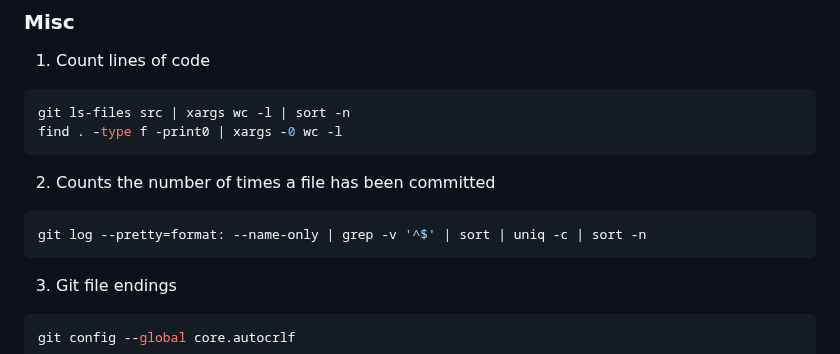
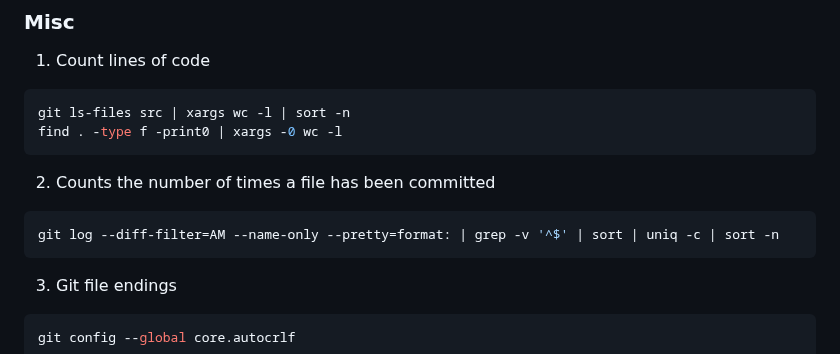
Before and after one commit to kscardinal/loto-report-generator, a Markdown page: README.md, the part around the change. GitHub-like rendering.

Commit message:
updated the git commit command in the README.md

````diff
--- a/README.md
+++ b/README.md
@@ -398,7 +398,7 @@ find . -type f -print0 | xargs -0 wc -l
 
 2. Counts the number of times a file has been committed
 ```bash
-git log --pretty=format: --name-only | grep -v '^$' | sort | uniq -c | sort -n
+git log --diff-filter=AM --name-only --pretty=format: | grep -v '^$' | sort | uniq -c | sort -n
 ```
 
 3. Git file endings
````
